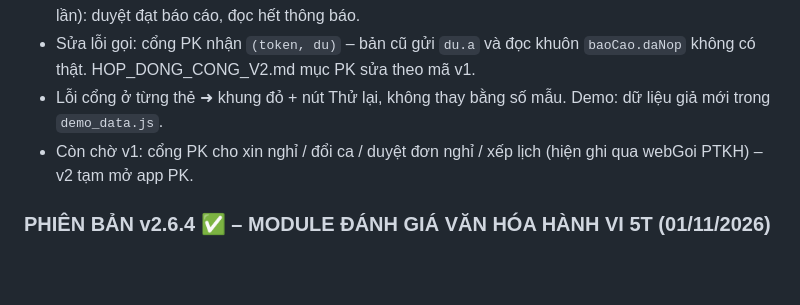
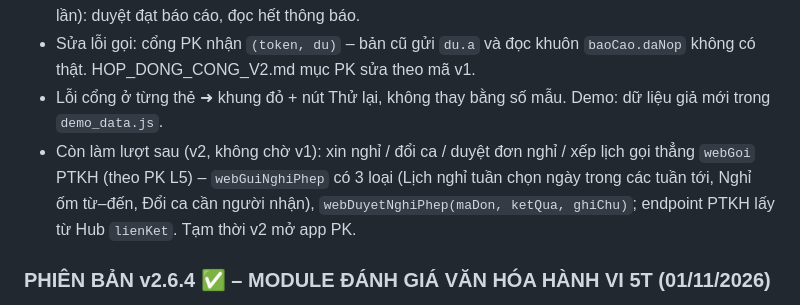
Before and after one commit to cmubeta2/shin-v2, a Markdown page: UPDATE.md, the part around the change. Drawn GitHub-style; blank space fills up the shorter version.

Commit message:
docs(v2.6.8): ghi việc lượt sau – xin nghỉ PK qua webGoi PTKH
Co-Authored-By: Claude Opus 5.5 <noreply@anthropic.com>

```diff
--- a/UPDATE.md
+++ b/UPDATE.md
@@ -47,7 +47,7 @@ Theo quy ước số phiên bản đã được Sếp duyệt:
 - Ghi thật: nộp báo cáo ngày + ảnh minh chứng (nén JPEG ≤1600px), cập nhật / thêm việc, trả lại báo cáo, góp ý, đề nghị sửa hồ sơ, duyệt sửa hồ sơ. **Hoàn tác 6s** (không gửi gì trước 6s, gửi đúng 1 lần): duyệt đạt báo cáo, đọc hết thông báo.
 - Sửa lỗi gọi: cổng PK nhận `(token, du)` – bản cũ gửi `du.a` và đọc khuôn `baoCao.daNop` không có thật. HOP_DONG_CONG_V2.md mục PK sửa theo mã v1.
 - Lỗi cổng ở từng thẻ ➜ khung đỏ + nút Thử lại, không thay bằng số mẫu. Demo: dữ liệu giả mới trong `demo_data.js`.
-- Còn chờ v1: cổng PK cho xin nghỉ / đổi ca / duyệt đơn nghỉ / xếp lịch (hiện ghi qua webGoi PTKH) – v2 tạm mở app PK.
+- Còn làm lượt sau (v2, không chờ v1): xin nghỉ / đổi ca / duyệt đơn nghỉ / xếp lịch gọi thẳng `webGoi` PTKH (theo PK L5) – `webGuiNghiPhep` có 3 loại (Lịch nghỉ tuần chọn ngày trong các tuần tới, Nghỉ ốm từ–đến, Đổi ca cần người nhận), `webDuyetNghiPhep(maDon, ketQua, ghiChu)`; endpoint PTKH lấy từ Hub `lienKet`. Tạm thời v2 mở app PK.
 
 ### PHIÊN BẢN v2.6.4 ✅ – MODULE ĐÁNH GIÁ VĂN HÓA HÀNH VI 5T (01/11/2026)
 - **Mục tiêu:** Xây dựng module đánh giá văn hóa hành vi 5T cốt lõi tham chiếu phương pháp luận Bộ 83 Tiêu chí Chất lượng Bộ Y tế, số hóa trên SHIN AIOS và tích hợp Second Brain.
```
